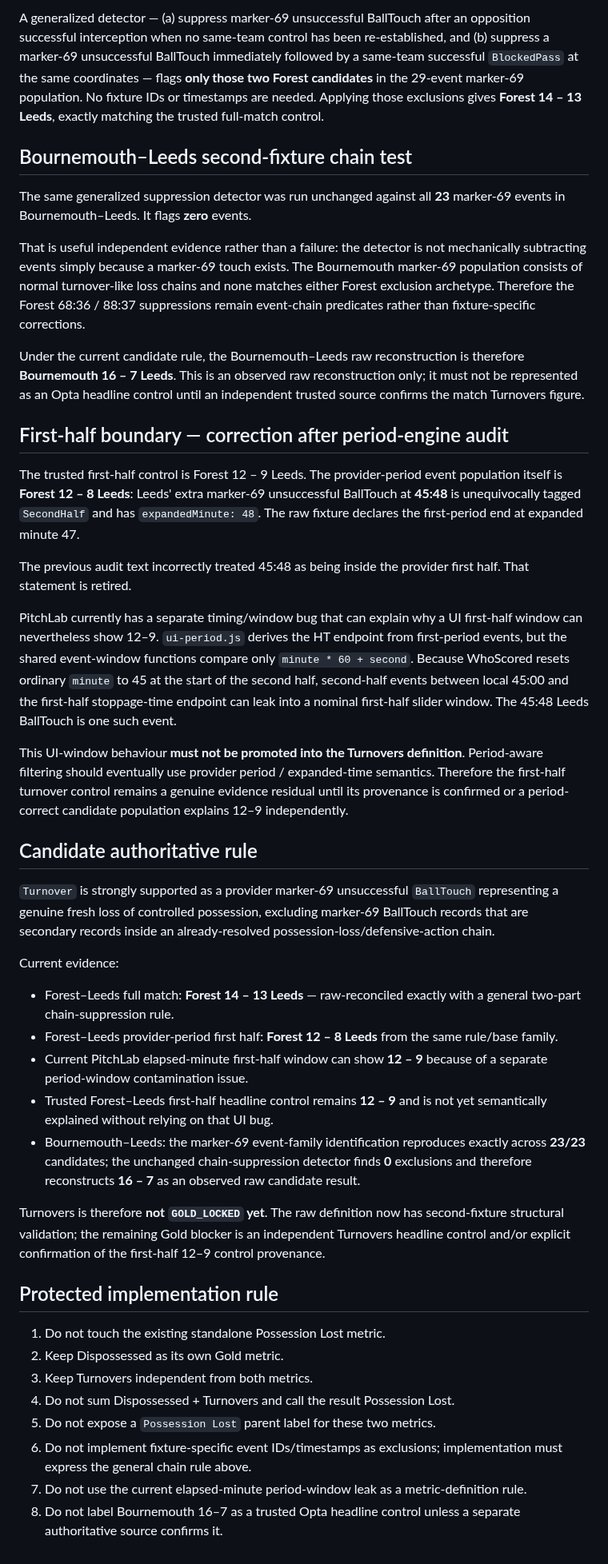
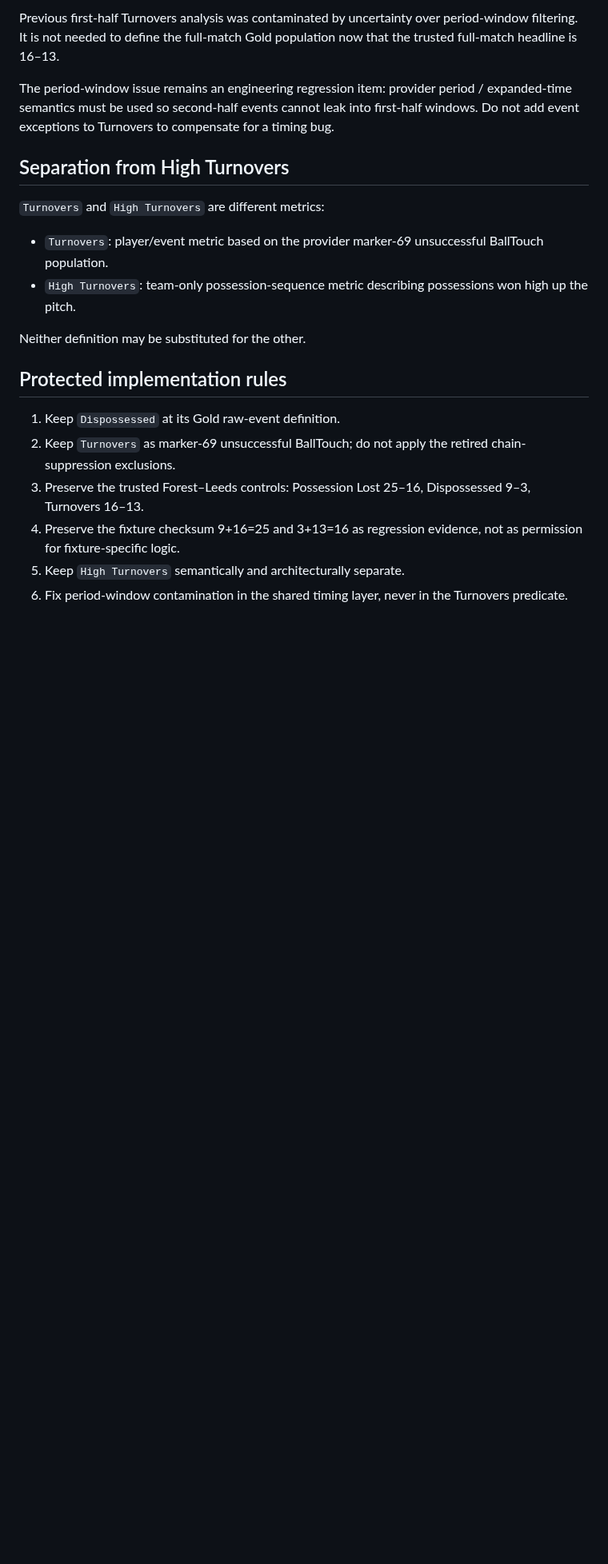
Before and after one commit to lufcdata/PitchLab, a Markdown page: docs/POSSESSION_LOST_AUDIT_2026-08-28.md, the part around one of its changes. Shown at 80% size. Drawn GitHub-style; blank space fills up the shorter version.

```diff
--- a/docs/POSSESSION_LOST_AUDIT_2026-08-28.md
+++ b/docs/POSSESSION_LOST_AUDIT_2026-08-28.md
@@ -53,45 +51,22 @@ The full-match Forest overcount is explained by two event-chain duplicates rathe
 
-A generalized detector — (a) suppress marker-69 unsuccessful BallTouch after an opposition successful interception when no same-team control has been re-established, and (b) suppress a marker-69 unsuccessful BallTouch immediately followed by a same-team successful `BlockedPass` at the same coordinates — flags **only those two Forest candidates** in the 29-event marker-69 population. No fixture IDs or timestamps are needed. Applying those exclusions gives **Forest 14 – 13 Leeds**, exactly matching the trusted full-match control.
+Previous first-half Turnovers analysis was contaminated by uncertainty over period-window filtering. It is not needed to define the full-match Gold population now that the trusted full-match headline is 16–13.
 
-## Bournemouth–Leeds second-fixture chain test
+The period-window issue remains an engineering regression item: provider period / expanded-time semantics must be used so second-half events cannot leak into first-half windows. Do not add event exceptions to Turnovers to compensate for a timing bug.
 
-The same generalized suppression detector was run unchanged against all **23** marker-69 events in Bournemouth–Leeds. It flags **zero** events.
+## Separation from High Turnovers
 
-That is useful independent evidence rather than a failure: the detector is not mechanically subtracting events simply because a marker-69 touch exists. The Bournemouth marker-69 population consists of normal turnover-like loss chains and none matches either Forest exclusion archetype. Therefore the Forest 68:36 / 88:37 suppressions remain event-chain predicates rather than fixture-specific corrections.
+`Turnovers` and `High Turnovers` are different metrics:
 
-Under the current candidate rule, the Bournemouth–Leeds raw reconstruction is therefore **Bournemouth 16 – 7 Leeds**. This is an observed raw reconstruction only; it must not be represented as an Opta headline control until an independent trusted source confirms the match Turnovers figure.
+- `Turnovers`: player/event metric based on the provider marker-69 unsuccessful BallTouch population.
+- `High Turnovers`: team-only possession-sequence metric describing possessions won high up the pitch.
 
-## First-half boundary — correction after period-engine audit
+Neither definition may be substituted for the other.
 
-The trusted first-half control is Forest 12 – 9 Leeds. The provider-period event population itself is **Forest 12 – 8 Leeds**: Leeds' extra marker-69 unsuccessful BallTouch at **45:48** is unequivocally tagged `SecondHalf` and has `expandedMinute: 48`. The raw fixture declares the first-period end at expanded minute 47.
+## Protected implementation rules
 
-The previous audit text incorrectly treated 45:48 as being inside the provider first half. That statement is retired.
-
-PitchLab currently has a separate timing/window bug that can explain why a UI first-half window can nevertheless show 12–9. `ui-period.js` derives the HT endpoint from first-period events, but the shared event-window functions compare only `minute * 60 + second`. Because WhoScored resets ordinary `minute` to 45 at the start of the second half, second-half events between local 45:00 and the first-half stoppage-time endpoint can leak into a nominal first-half slider window. The 45:48 Leeds BallTouch is one such event.
-
-This UI-window behaviour **must not be promoted into the Turnovers definition**. Period-aware filtering should eventually use provider period / expanded-time semantics. Therefore the first-half turnover control remains a genuine evidence residual until its provenance is confirmed or a period-correct candidate population explains 12–9 independently.
-
-## Candidate authoritative rule
-
-`Turnover` is strongly supported as a provider marker-69 unsuccessful `BallTouch` representing a genuine fresh loss of controlled possession, excluding marker-69 BallTouch records that are secondary records inside an already-resolved possession-loss/defensive-action chain.
-
-Current evidence:
-
-- Forest–Leeds full match: **Forest 14 – 13 Leeds** — raw-reconciled exactly with a general two-part chain-suppression rule.
-- Forest–Leeds provider-period first half: **Forest 12 – 8 Leeds** from the same rule/base family.
-- Current PitchLab elapsed-minute first-half window can show **12 – 9** because of a separate period-window contamination issue.
-- Trusted Forest–Leeds first-half headline control remains **12 – 9** and is not yet semantically explained without relying on that UI bug.
-- Bournemouth–Leeds: the marker-69 event-family identification reproduces exactly across **23/23** candidates; the unchanged chain-suppression detector finds **0** exclusions and therefore reconstructs **16 – 7** as an observed raw candidate result.
-
-Turnovers is therefore **not `GOLD_LOCKED` yet**. The raw definition now has second-fixture structural validation; the remaining Gold blocker is an independent Turnovers headline control and/or explicit confirmation of the first-half 12–9 control provenance.
-
-## Protected implementation rule
-
-1. Do not touch the existing standalone Possession Lost metric.
-2. Keep Dispossessed as its own Gold metric.
-3. Keep Turnovers independent from both metrics.
-4. Do not sum Dispossessed + Turnovers and call the result Possession Lost.
-5. Do not expose a `Possession Lost` parent label for these two metrics.
-6. Do not implement fixture-specific event IDs/timestamps as exclusions; implementation must express the general chain rule above.
-7. Do not use the current elapsed-minute period-window leak as a metric-definition rule.
-8. Do not label Bournemouth 16–7 as a trusted Opta headline control unless a separate authoritative source confirms it.
+1. Keep `Dispossessed` at its Gold raw-event definition.
+2. Keep `Turnovers` as marker-69 unsuccessful BallTouch; do not apply the retired chain-suppression exclusions.
+3. Preserve the trusted Forest–Leeds controls: Possession Lost 25–16, Dispossessed 9–3, Turnovers 16–13.
+4. Preserve the fixture checksum 9+16=25 and 3+13=16 as regression evidence, not as permission for fixture-specific logic.
+5. Keep `High Turnovers` semantically and architecturally separate.
+6. Fix period-window contamination in the shared timing layer, never in the Turnovers predicate.
```
Also changed, not shown: other parts of docs/POSSESSION_LOST_AUDIT_2026-08-28.md (+26 -28 lines).
